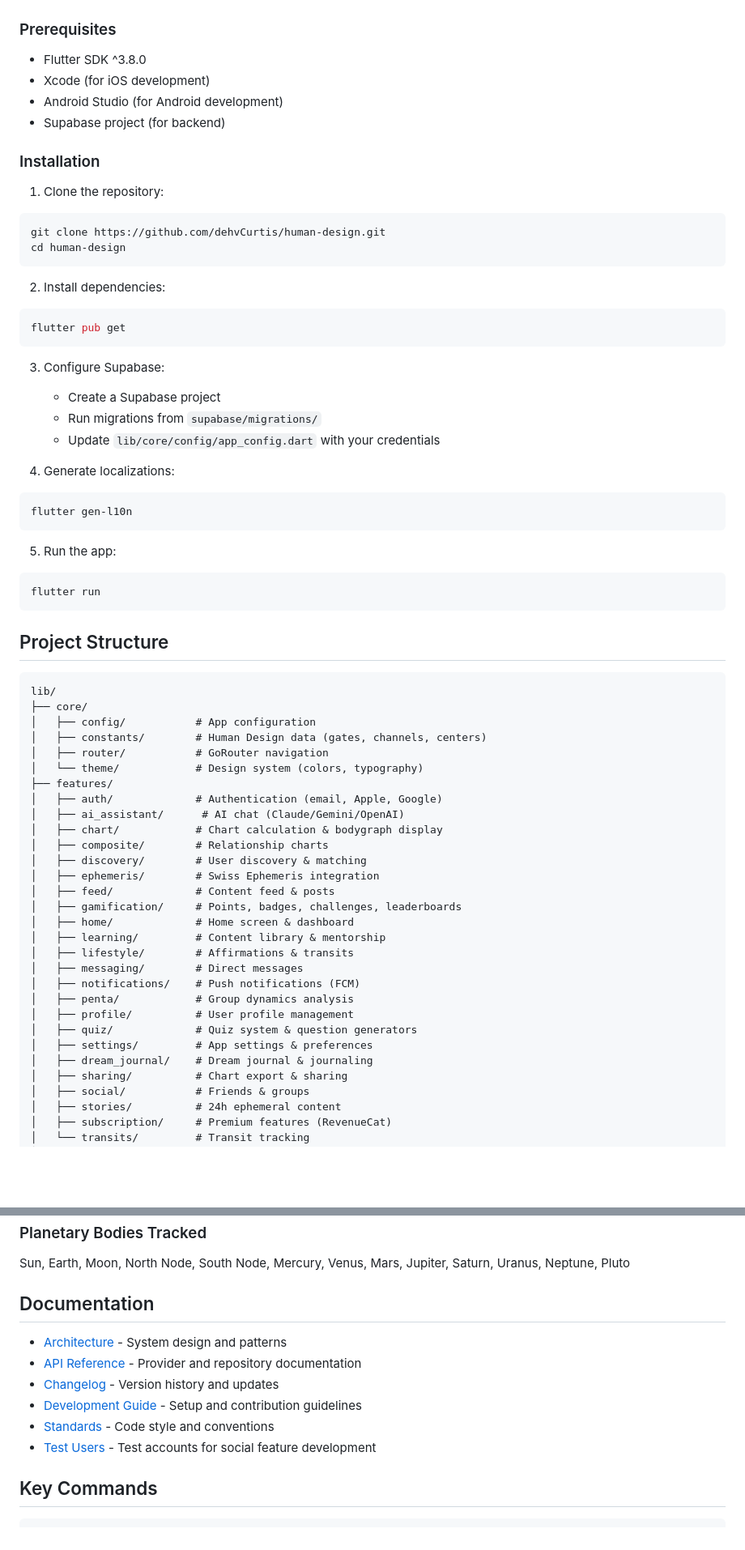
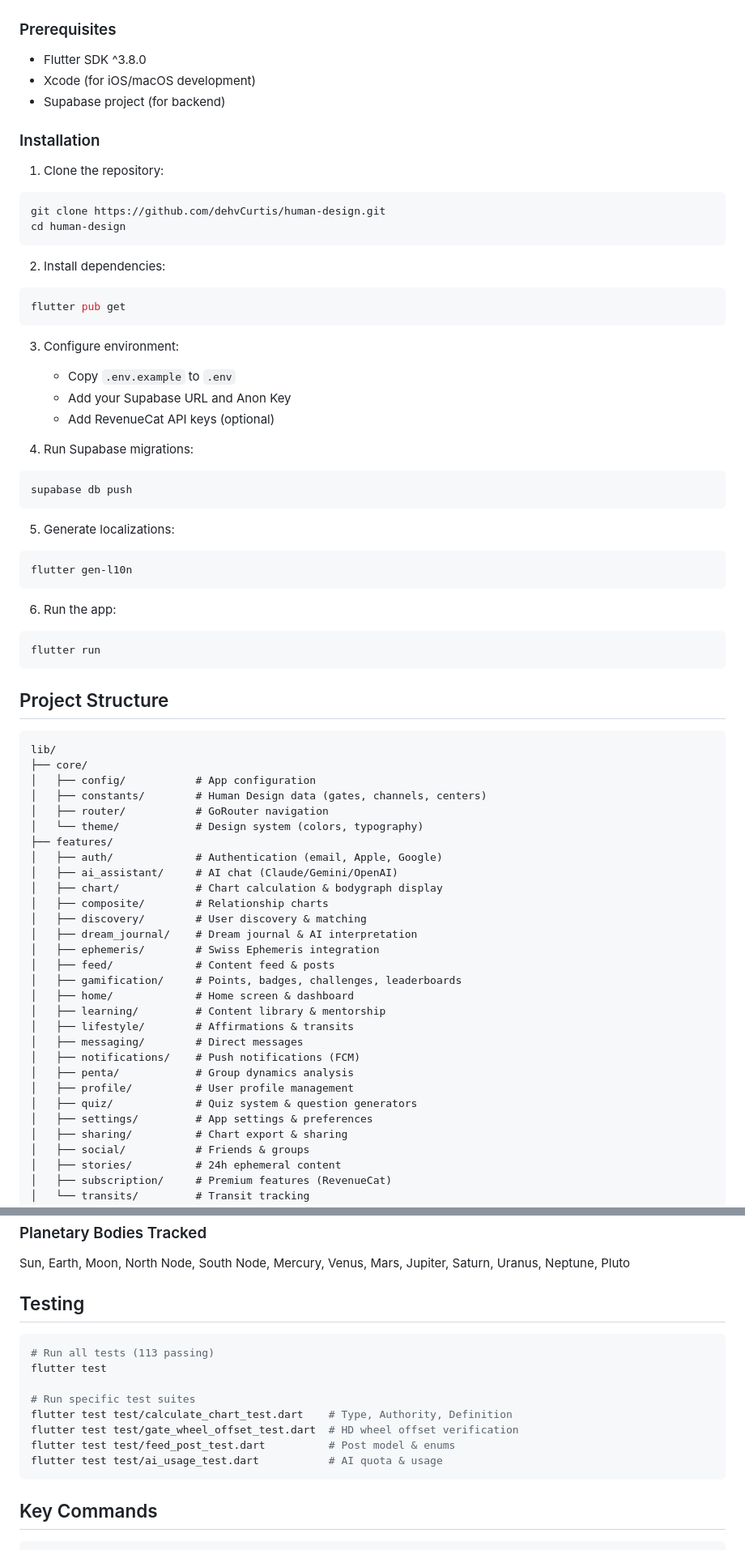
Before and after one commit to dehvCurtis/human-design, a Markdown page: README.md, 2 parts joined by grey strips. Shown at 81% size. Drawn GitHub-style; blank space fills up the shorter version.

````diff
--- a/README.md
+++ b/README.md
@@ -91,8 +84,7 @@ A comprehensive Flutter mobile application for Human Design chart generation, le
 ### Prerequisites
 
 - Flutter SDK ^3.8.0
-- Xcode (for iOS development)
-- Android Studio (for Android development)
+- Xcode (for iOS/macOS development)
 - Supabase project (for backend)
 
 ### Installation
@@ -108,17 +100,22 @@ cd human-design
 flutter pub get
 ```
 
-3. Configure Supabase:
-   - Create a Supabase project
-   - Run migrations from `supabase/migrations/`
-   - Update `lib/core/config/app_config.dart` with your credentials
+3. Configure environment:
+   - Copy `.env.example` to `.env`
+   - Add your Supabase URL and Anon Key
+   - Add RevenueCat API keys (optional)
 
-4. Generate localizations:
+4. Run Supabase migrations:
+```bash
+supabase db push
+```
+
+5. Generate localizations:
 ```bash
 flutter gen-l10n
 ```
 
-5. Run the app:
+6. Run the app:
 ```bash
 flutter run
 ```
@@ -134,10 +131,11 @@ lib/
 │   └── theme/            # Design system (colors, typography)
 ├── features/
 │   ├── auth/             # Authentication (email, Apple, Google)
-│   ├── ai_assistant/      # AI chat (Claude/Gemini/OpenAI)
+│   ├── ai_assistant/     # AI chat (Claude/Gemini/OpenAI)
 │   ├── chart/            # Chart calculation & bodygraph display
 │   ├── composite/        # Relationship charts
 │   ├── discovery/        # User discovery & matching
+│   ├── dream_journal/    # Dream journal & AI interpretation
 │   ├── ephemeris/        # Swiss Ephemeris integration
 │   ├── feed/             # Content feed & posts
 │   ├── gamification/     # Points, badges, challenges, leaderboards
@@ -150,7 +148,6 @@ lib/
 │   ├── profile/          # User profile management
 │   ├── quiz/             # Quiz system & question generators
 │   ├── settings/         # App settings & preferences
-│   ├── dream_journal/    # Dream journal & journaling
 │   ├── sharing/          # Chart export & sharing
 │   ├── social/           # Friends & groups
 │   ├── stories/          # 24h ephemeral content
@@ -188,14 +185,18 @@ The app calculates accurate Human Design charts verified against reference sites
 ### Planetary Bodies Tracked
 Sun, Earth, Moon, North Node, South Node, Mercury, Venus, Mars, Jupiter, Saturn, Uranus, Neptune, Pluto
 
-## Documentation
+## Testing
 
-- [Architecture](docs/ARCHITECTURE.md) - System design and patterns
-- [API Reference](docs/API.md) - Provider and repository documentation
-- [Changelog](docs/CHANGELOG.md) - Version history and updates
-- [Development Guide](docs/DEVELOPMENT.md) - Setup and contribution guidelines
-- [Standards](docs/STANDARDS.md) - Code style and conventions
-- [Test Users](docs/TEST_USERS.md) - Test accounts for social feature development
+```bash
+# Run all tests (113 passing)
+flutter test
+
+# Run specific test suites
+flutter test test/calculate_chart_test.dart    # Type, Authority, Definition
+flutter test test/gate_wheel_offset_test.dart  # HD wheel offset verification
+flutter test test/feed_post_test.dart          # Post model & enums
+flutter test test/ai_usage_test.dart           # AI quota & usage
+```
 
 ## Key Commands
 
````
Also changed, not shown: other parts of README.md (+10 -29 lines), CLAUDE.md (+1 -1 lines), docs/tasks/pre-launch-checklist.md (+3 -3 lines).
